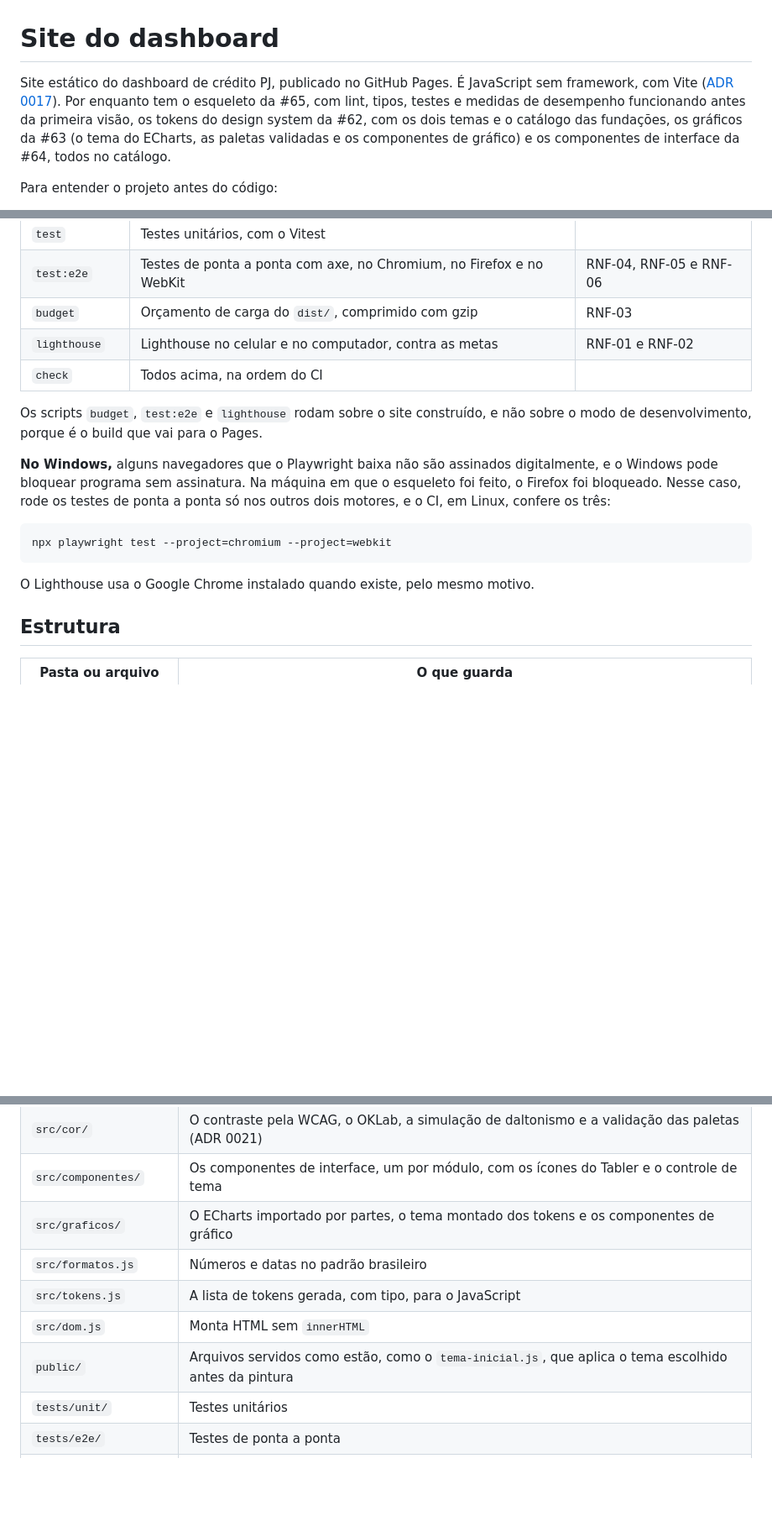
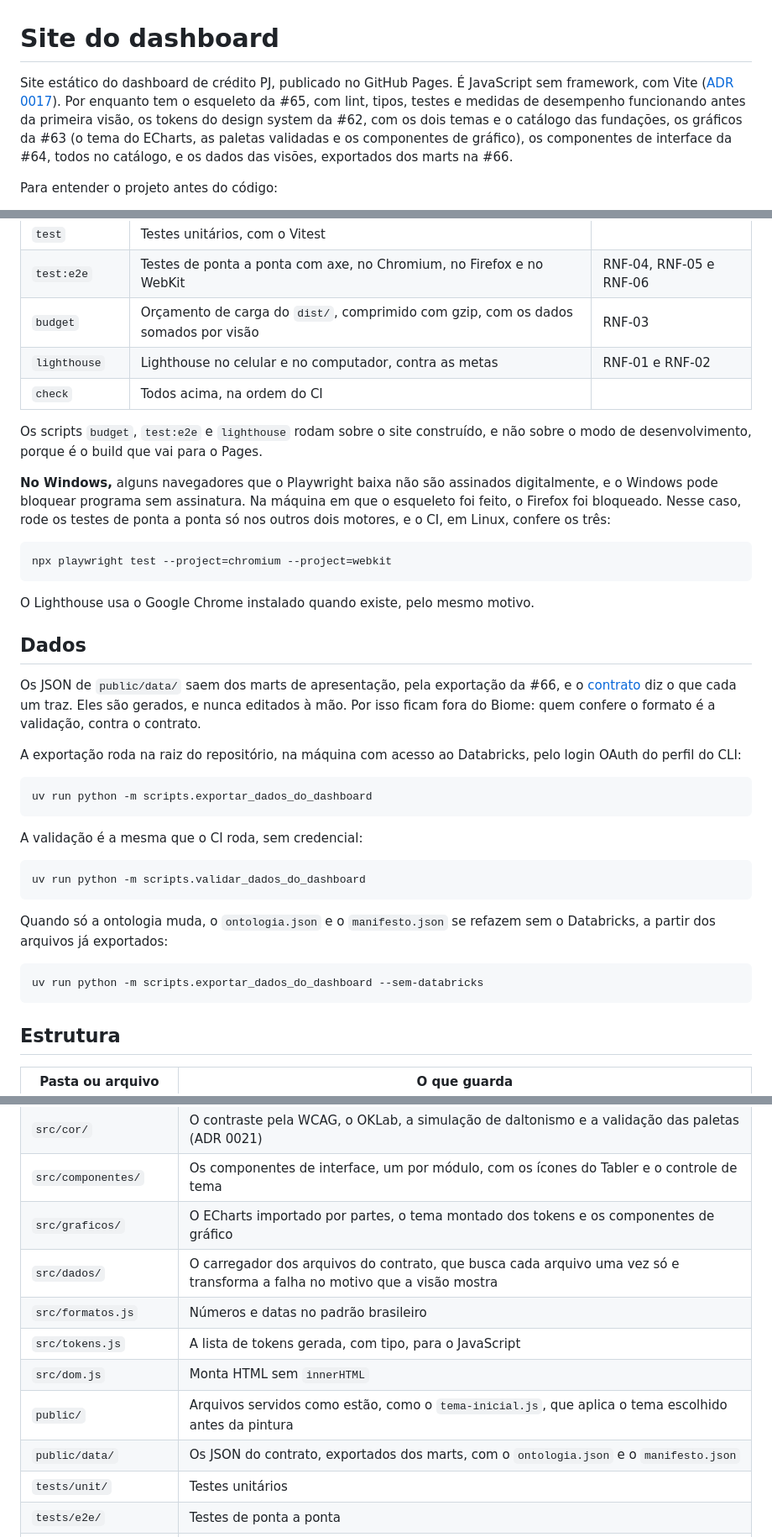
Before and after one commit to RCHRDYv/bcb-credito-governanca, a Markdown page: dashboard/README.md, 3 parts joined by grey strips. Shown at 84% size. Drawn GitHub-style; blank space fills up the shorter version.

````diff
--- a/dashboard/README.md
+++ b/dashboard/README.md
@@ -1,6 +1,6 @@
 # Site do dashboard
 
-Site estático do dashboard de crédito PJ, publicado no GitHub Pages. É JavaScript sem framework, com Vite ([ADR 0017](../docs/adr/0017-interface-em-javascript-sem-framework.md)). Por enquanto tem o esqueleto da #65, com lint, tipos, testes e medidas de desempenho funcionando antes da primeira visão, os tokens do design system da #62, com os dois temas e o catálogo das fundações, os gráficos da #63 (o tema do ECharts, as paletas validadas e os componentes de gráfico) e os componentes de interface da #64, todos no catálogo.
+Site estático do dashboard de crédito PJ, publicado no GitHub Pages. É JavaScript sem framework, com Vite ([ADR 0017](../docs/adr/0017-interface-em-javascript-sem-framework.md)). Por enquanto tem o esqueleto da #65, com lint, tipos, testes e medidas de desempenho funcionando antes da primeira visão, os tokens do design system da #62, com os dois temas e o catálogo das fundações, os gráficos da #63 (o tema do ECharts, as paletas validadas e os componentes de gráfico), os componentes de interface da #64, todos no catálogo, e os dados das visões, exportados dos marts na #66.
 
 Para entender o projeto antes do código:
 - [arquitetura](../docs/dashboard/arquitetura.md): como o site, o dataset e o chat se ligam;
@@ -48,7 +48,7 @@ npx playwright install chromium firefox webkit
 | `typecheck` | Checa os tipos pelo JSDoc, com o TypeScript, sem gerar arquivo | ADR 0017 |
 | `test` | Testes unitários, com o Vitest | |
 | `test:e2e` | Testes de ponta a ponta com axe, no Chromium, no Firefox e no WebKit | RNF-04, RNF-05 e RNF-06 |
-| `budget` | Orçamento de carga do `dist/`, comprimido com gzip | RNF-03 |
+| `budget` | Orçamento de carga do `dist/`, comprimido com gzip, com os dados somados por visão | RNF-03 |
 | `lighthouse` | Lighthouse no celular e no computador, contra as metas | RNF-01 e RNF-02 |
 | `check` | Todos acima, na ordem do CI | |
 
@@ -61,6 +61,28 @@ npx playwright test --project=chromium --project=webkit
 ```
 
 O Lighthouse usa o Google Chrome instalado quando existe, pelo mesmo motivo.
+
+## Dados
+
+Os JSON de `public/data/` saem dos marts de apresentação, pela exportação da #66, e o [contrato](contrato-dos-dados.yml) diz o que cada um traz. Eles são gerados, e nunca editados à mão. Por isso ficam fora do Biome: quem confere o formato é a validação, contra o contrato.
+
+A exportação roda na raiz do repositório, na máquina com acesso ao Databricks, pelo login OAuth do perfil do CLI:
+
+```bash
+uv run python -m scripts.exportar_dados_do_dashboard
+```
+
+A validação é a mesma que o CI roda, sem credencial:
+
+```bash
+uv run python -m scripts.validar_dados_do_dashboard
+```
+
+Quando só a ontologia muda, o `ontologia.json` e o `manifesto.json` se refazem sem o Databricks, a partir dos arquivos já exportados:
+
+```bash
+uv run python -m scripts.exportar_dados_do_dashboard --sem-databricks
+```
 
 ## Estrutura
 
@@ -76,10 +98,12 @@ O Lighthouse usa o Google Chrome instalado quando existe, pelo mesmo motivo.
 | `src/cor/` | O contraste pela WCAG, o OKLab, a simulação de daltonismo e a validação das paletas (ADR 0021) |
 | `src/componentes/` | Os componentes de interface, um por módulo, com os ícones do Tabler e o controle de tema |
 | `src/graficos/` | O ECharts importado por partes, o tema montado dos tokens e os componentes de gráfico |
+| `src/dados/` | O carregador dos arquivos do contrato, que busca cada arquivo uma vez só e transforma a falha no motivo que a visão mostra |
 | `src/formatos.js` | Números e datas no padrão brasileiro |
 | `src/tokens.js` | A lista de tokens gerada, com tipo, para o JavaScript |
 | `src/dom.js` | Monta HTML sem `innerHTML` |
 | `public/` | Arquivos servidos como estão, como o `tema-inicial.js`, que aplica o tema escolhido antes da pintura |
+| `public/data/` | Os JSON do contrato, exportados dos marts, com o `ontologia.json` e o `manifesto.json` |
 | `tests/unit/` | Testes unitários |
 | `tests/e2e/` | Testes de ponta a ponta |
 | `scripts/` | O gerador dos tokens, o orçamento de carga e o Lighthouse |
````
Also changed, not shown: docs/dashboard/arquitetura.md (+18 -4 lines), docs/dashboard/requisitos.md (+3 -1 lines).
